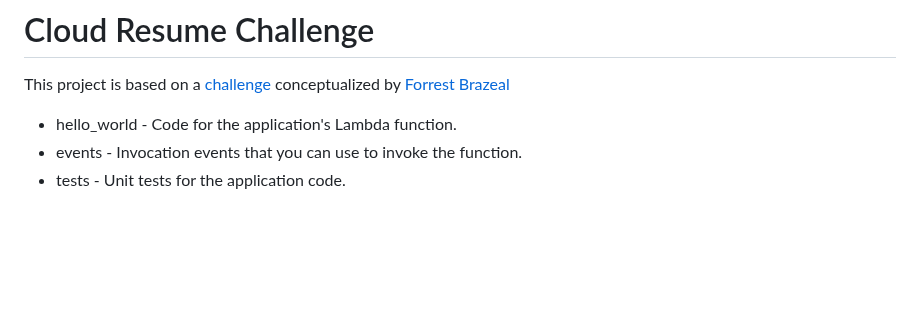
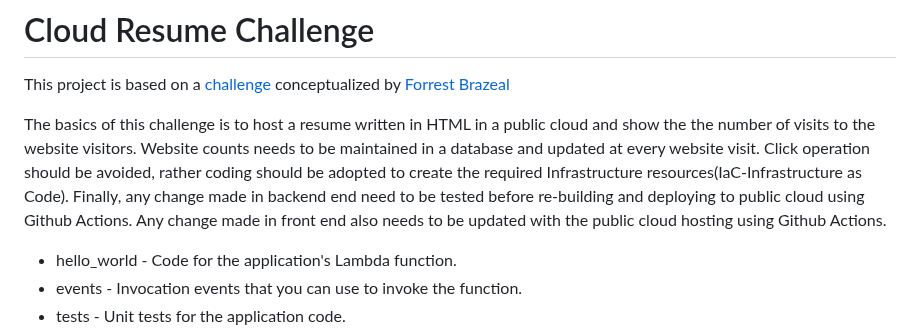
Before and after one commit to abinjacob10/cloud-resume1, a Markdown page: README.md, the part around the change. Rendered like a GitHub page; blank space fills up the shorter version.

```diff
--- a/README.md
+++ b/README.md
@@ -2,6 +2,7 @@
 
 This project is based on a [challenge](https://cloudresumechallenge.dev/docs/the-challenge/aws/) conceptualized by [Forrest Brazeal](https://forrestbrazeal.com/)
 
+The basics of this challenge is to host a resume written in HTML in a public cloud and show the the number of visits to the website visitors. Website counts needs to be maintained in a database and updated at every website visit. Click operation should be avoided, rather coding should be adopted to create the required Infrastructure resources(IaC-Infrastructure as Code). Finally, any change made in backend end need to be tested before re-building and deploying to public cloud using Github Actions. Any change made in front end also needs to be updated with the public cloud hosting using Github Actions.
 
 
 - hello_world - Code for the application's Lambda function.
```
